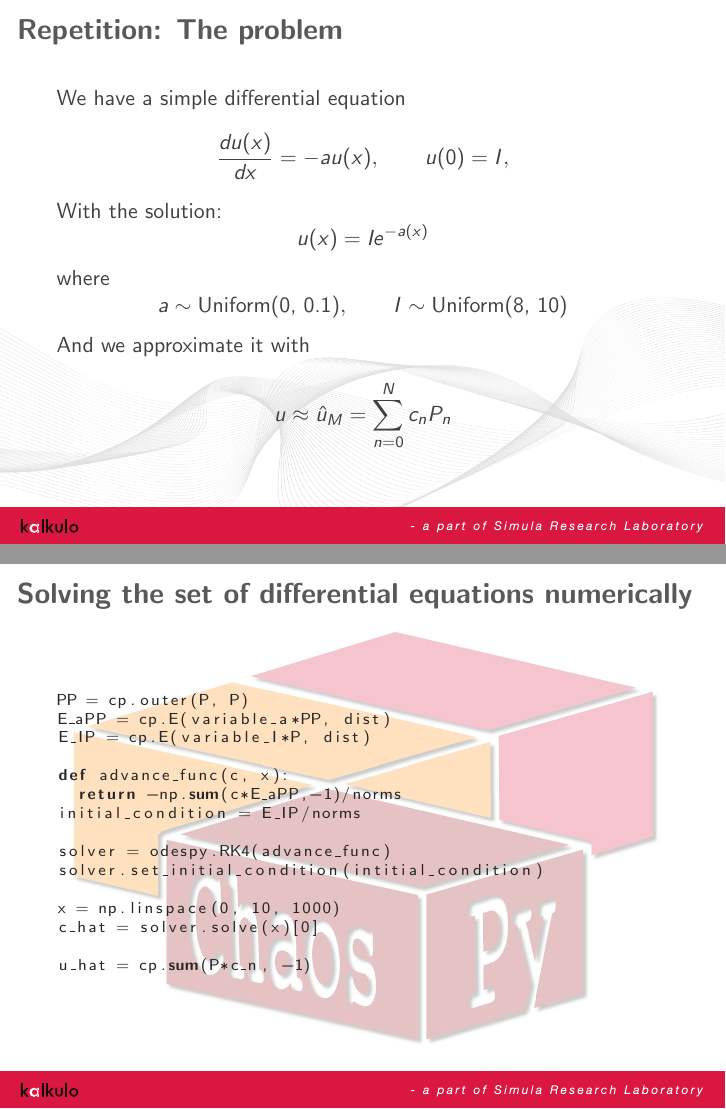
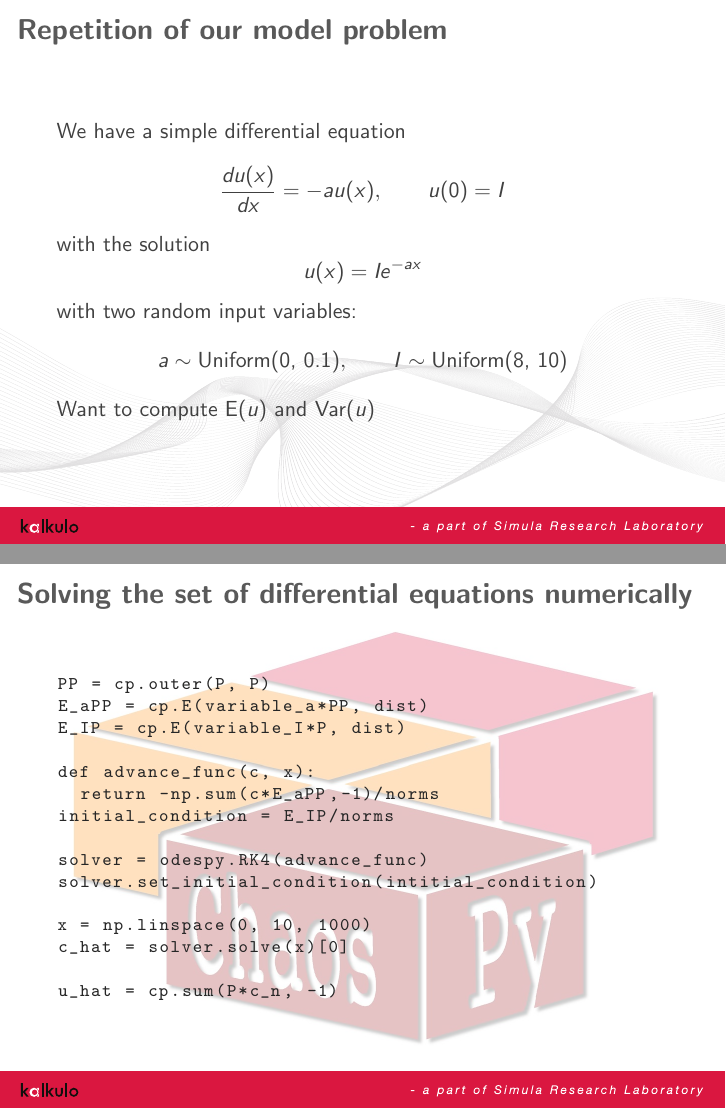
Before and after one commit to Cxb1993/geilo, LaTeX slides (lecture3.tex): pages 5 and 29 of 30 before the commit and pages 4 and 28 of 29 after it, joined at a grey line. Compiled offline with pdfLaTeX.

Commit message:
lecture 3

```diff
--- a/lecture3.tex
+++ b/lecture3.tex
@@ -39,8 +39,10 @@
  \end{frame}
 }
 
-\lstset{
-escapeinside=||
+ \lstset{
+escapeinside={||},
+basicstyle=\ttfamily\footnotesize,
+columns=fixed
 }
 
 
@@ -79,21 +81,20 @@ escapeinside=||
 \end{frame}
 
 \begin{frame}
- \frametitle{Repetition: The problem}
+ \frametitle{Repetition of our model problem}
   We have a simple differential equation
   \begin{align*}
-    \frac{d u(x)}{dx} & =-au(x),\qquad u(0) = I,
+    \frac{d u(x)}{dx} & =-au(x),\qquad u(0) = I
   \end{align*}
   \pause
-  With the solution:
-  \[u(x) = Ie^{-a(x)}\]
+  with the solution
+  \[u(x) = Ie^{-ax}\]
   \pause
-  where
+  with two random input variables:
    \[a \sim \text{Uniform(0, 0.1)}, \qquad I \sim \text{Uniform(8, 10)}\]
-   \pause
-   And we approximate it with
-   \[u \approx \hat u_M = \sum_{n=0}^Nc_nP_n\]
+  Want to compute $\E{u}$ and $\Var{u}$
 \end{frame}
+
 
 \begin{frame}
  \frametitle{Calculating initial condition using intrusive Galerkin}
```
